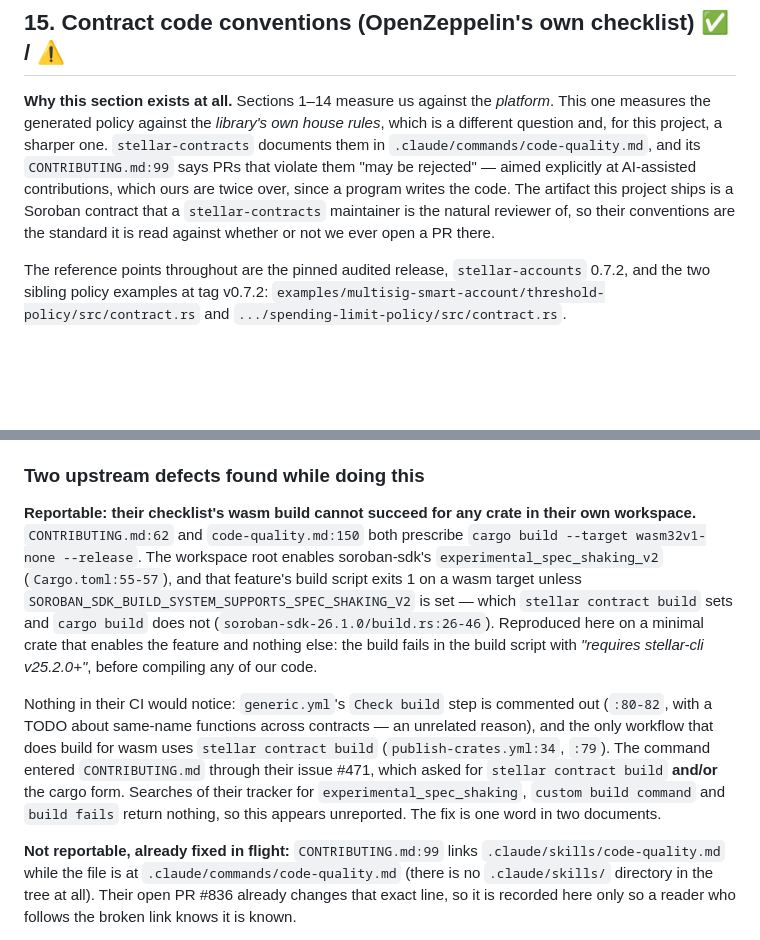
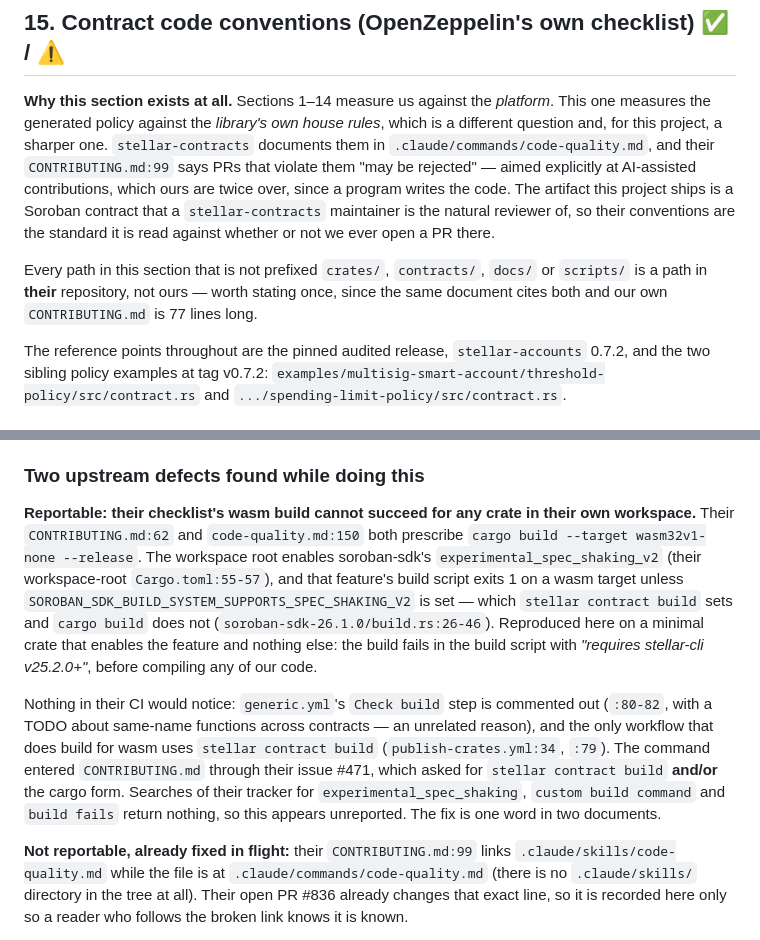
Before and after one commit to gateway-fm/oz-policy-builder, a Markdown page: docs/ECOSYSTEM-CONFORMANCE.md, 2 parts joined by grey strips. Drawn GitHub-style; blank space fills up the shorter version.

Commit message:
docs: say whose repository a bare file:line points into, and date the Phase-1 counts
Section 15 cites `CONTRIBUTING.md:99`, `code-quality.md:150` and
`Cargo.toml:55-57` in the same bare form the document uses for our own paths.
All three are OpenZeppelin's, and ours are different files — our
`CONTRIBUTING.md` is 77 lines, so `:99` is not even in range, and our
`Cargo.toml:55-57` is unrelated dependency pins. The section now states the
convention once and qualifies the four citations a reader would otherwise
follow into this repository.

`PROGRESS.md`'s Phase-1 status block gives per-crate test counts in the
present tense, every one of them below today's figure because the phase closed
171 commits ago. They are a record of that moment and are now labelled as one,
rather than reading as a current inventory that contradicts the totals at the
top of the same file.

Signed-off-by: Ivan Belyakov <ivan.belyakov.job@gmail.com>
(cherry picked from commit f449ae372b1b71e611da72608fcac626a9b187ff)

```diff
--- a/docs/ECOSYSTEM-CONFORMANCE.md
+++ b/docs/ECOSYSTEM-CONFORMANCE.md
@@ -743,11 +743,15 @@ The knobs and caps the release ships with, and what each one does and does not p
 **Why this section exists at all.** Sections 1–14 measure us against the *platform*. This one
 measures the generated policy against the *library's own house rules*, which is a different
 question and, for this project, a sharper one. `stellar-contracts` documents them in
-`.claude/commands/code-quality.md`, and its `CONTRIBUTING.md:99` says PRs that violate them "may
+`.claude/commands/code-quality.md`, and their `CONTRIBUTING.md:99` says PRs that violate them "may
 be rejected" — aimed explicitly at AI-assisted contributions, which ours are twice over, since a
 program writes the code. The artifact this project ships is a Soroban contract that a
 `stellar-contracts` maintainer is the natural reviewer of, so their conventions are the standard
 it is read against whether or not we ever open a PR there.
+
+Every path in this section that is not prefixed `crates/`, `contracts/`, `docs/` or `scripts/` is
+a path in **their** repository, not ours — worth stating once, since the same document cites both
+and our own `CONTRIBUTING.md` is 77 lines long.
 
 The reference points throughout are the pinned audited release, `stellar-accounts` 0.7.2, and the
 two sibling policy examples at tag v0.7.2:
@@ -875,9 +879,10 @@ those two enums appear in that order in all three policy modules.
 ### Two upstream defects found while doing this
 
 **Reportable: their checklist's wasm build cannot succeed for any crate in their own workspace.**
-`CONTRIBUTING.md:62` and `code-quality.md:150` both prescribe
+Their `CONTRIBUTING.md:62` and `code-quality.md:150` both prescribe
 `cargo build --target wasm32v1-none --release`. The workspace root enables soroban-sdk's
-`experimental_spec_shaking_v2` (`Cargo.toml:55-57`), and that feature's build script exits 1 on a
+`experimental_spec_shaking_v2` (their workspace-root `Cargo.toml:55-57`), and that feature's
+build script exits 1 on a
 wasm target unless `SOROBAN_SDK_BUILD_SYSTEM_SUPPORTS_SPEC_SHAKING_V2` is set — which
 `stellar contract build` sets and `cargo build` does not
 (`soroban-sdk-26.1.0/build.rs:26-46`). Reproduced here on a minimal crate that enables the
@@ -892,7 +897,7 @@ which asked for `stellar contract build` **and/or** the cargo form. Searches of
 `experimental_spec_shaking`, `custom build command` and `build fails` return nothing, so this
 appears unreported. The fix is one word in two documents.
 
-**Not reportable, already fixed in flight:** `CONTRIBUTING.md:99` links
+**Not reportable, already fixed in flight:** their `CONTRIBUTING.md:99` links
 `.claude/skills/code-quality.md` while the file is at `.claude/commands/code-quality.md` (there is
 no `.claude/skills/` directory in the tree at all). Their open PR #836 already changes that exact
 line, so it is recorded here only so a reader who follows the broken link knows it is known.
```
Also changed, not shown: PROGRESS.md (+6 -1 lines).
